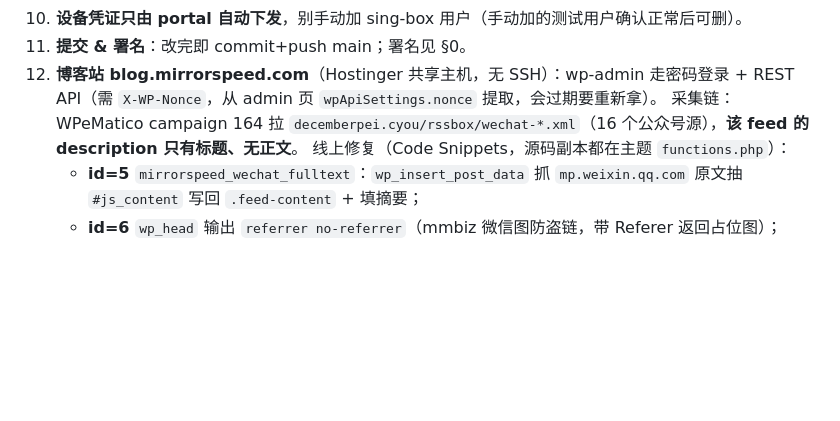
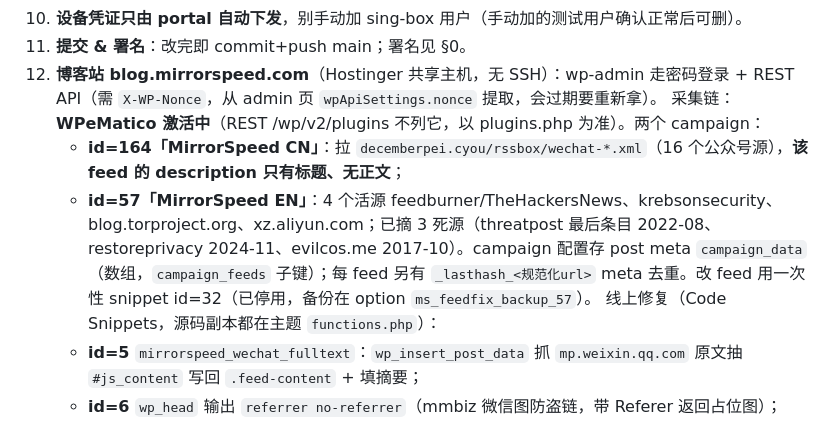
Before and after one commit to lonzo-huang/mirrorspeed, a Markdown page: AGENTS.md, the part around the change. GitHub-like rendering; blank space fills up the shorter version.

Commit message:
blog: prune 3 dead feeds from WPeMatico campaign 57
Removed threatpost.com (last item Aug 2022), restoreprivacy.com
(Nov 2024), evilcos.me (Oct 2017) from campaign_data.campaign_feeds
via one-off snippet id=32 (since deactivated, backup in option
ms_feedfix_backup_57). Kept 4 live feeds: TheHackersNews, Krebs,
Tor Project blog, xz.aliyun.com. Documented WPeMatico campaign
structure (campaign_data post meta).

Co-Authored-By: Claude Opus 4.8 <noreply@anthropic.com>

```diff
--- a/AGENTS.md
+++ b/AGENTS.md
@@ -184,7 +184,9 @@ SUPABASE_SERVICE_KEY='<service_role>' bash vpn/11-sync-servers-setup.sh
 10. **设备凭证只由 portal 自动下发**，别手动加 sing-box 用户（手动加的测试用户确认正常后可删）。
 11. **提交 & 署名**：改完即 commit+push main；署名见 §0。
 12. **博客站 blog.mirrorspeed.com**（Hostinger 共享主机，无 SSH）：wp-admin 走密码登录 + REST API（需 `X-WP-Nonce`，从 admin 页 `wpApiSettings.nonce` 提取，会过期要重新拿）。
-    采集链：WPeMatico campaign 164 拉 `decemberpei.cyou/rssbox/wechat-*.xml`（16 个公众号源），**该 feed 的 description 只有标题、无正文**。
+    采集链：**WPeMatico 激活中**（REST /wp/v2/plugins 不列它，以 plugins.php 为准）。两个 campaign：
+    - **id=164「MirrorSpeed CN」**：拉 `decemberpei.cyou/rssbox/wechat-*.xml`（16 个公众号源），**该 feed 的 description 只有标题、无正文**；
+    - **id=57「MirrorSpeed EN」**：4 个活源 feedburner/TheHackersNews、krebsonsecurity、blog.torproject.org、xz.aliyun.com；已摘 3 死源（threatpost 最后条目 2022-08、restoreprivacy 2024-11、evilcos.me 2017-10）。campaign 配置存 post meta `campaign_data`（数组，`campaign_feeds` 子键）；每 feed 另有 `_lasthash_<规范化url>` meta 去重。改 feed 用一次性 snippet id=32（已停用，备份在 option `ms_feedfix_backup_57`）。
     线上修复（Code Snippets，源码副本都在主题 `functions.php`）：
     - **id=5** `mirrorspeed_wechat_fulltext`：`wp_insert_post_data` 抓 `mp.weixin.qq.com` 原文抽 `#js_content` 写回 `.feed-content` + 填摘要；
     - **id=6** `wp_head` 输出 `referrer no-referrer`（mmbiz 微信图防盗链，带 Referer 返回占位图）；
```
